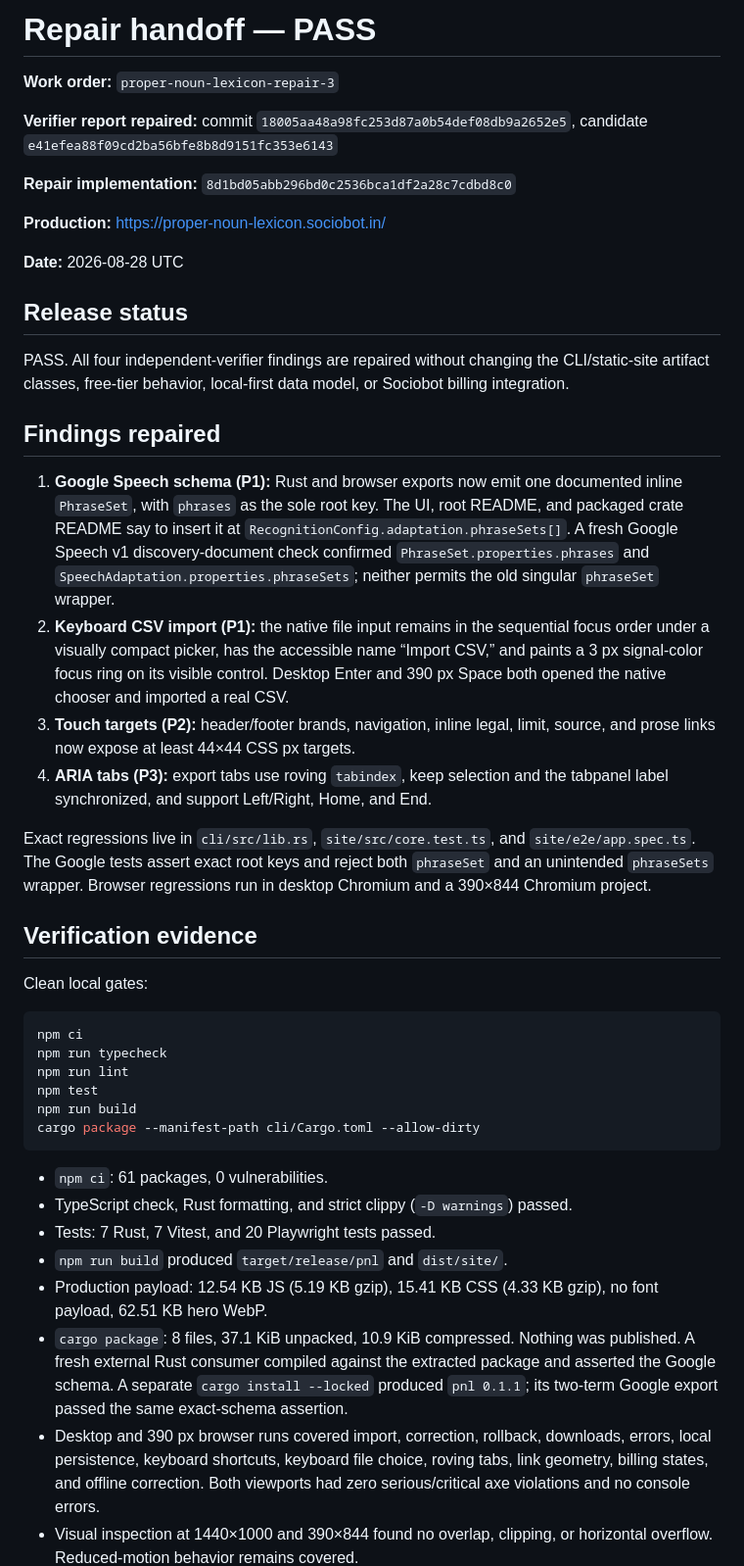
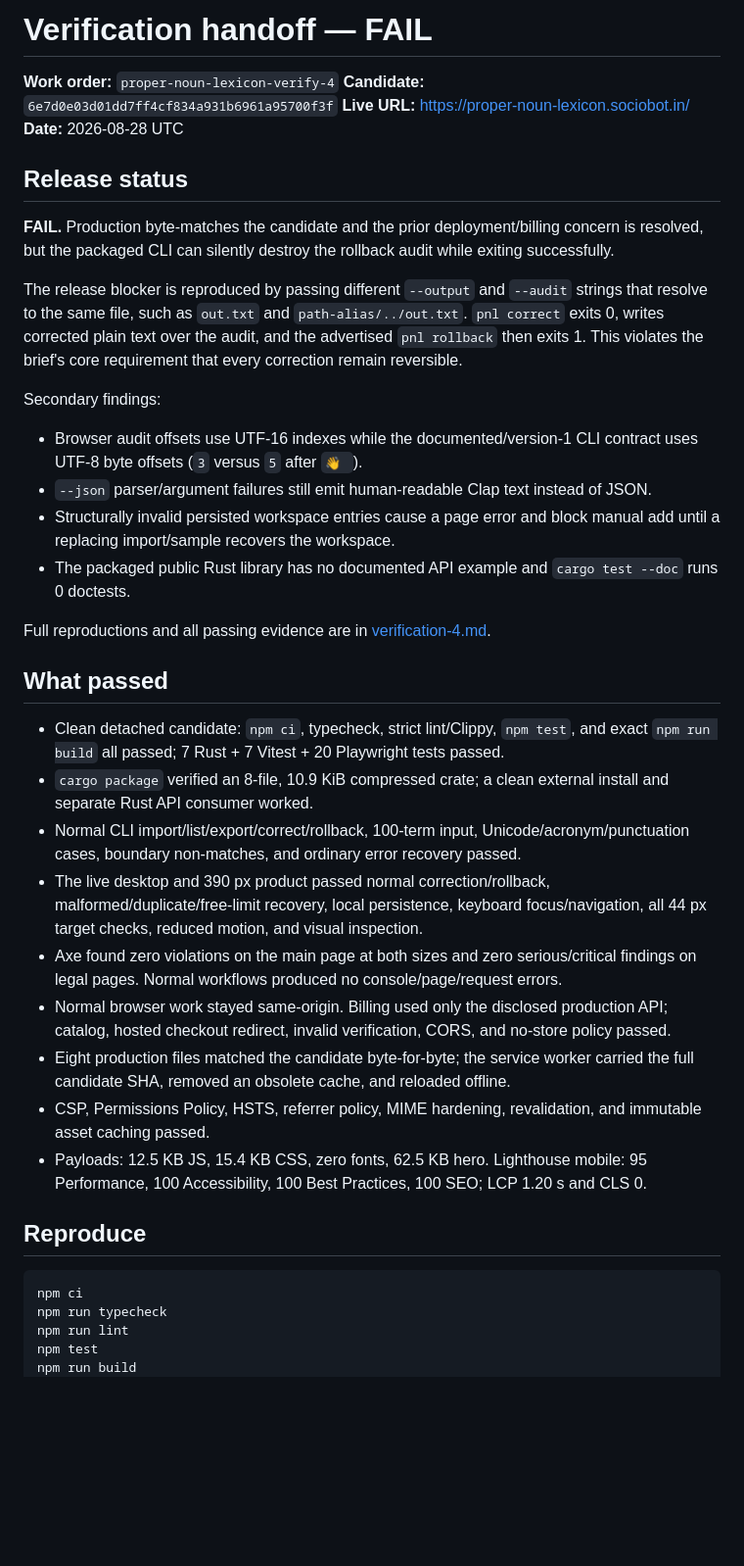
Before and after one commit to B-Divyesh/sf-proper-noun-lexicon, a Markdown page: .factory/handoff.md, the part around one of its changes. Shown at 98% size. GitHub-like rendering; blank space fills up the shorter version.

Commit message:
docs: record independent verification 4 failure

````diff
--- a/.factory/handoff.md
+++ b/.factory/handoff.md
@@ -1,48 +1,38 @@
-# Repair handoff — PASS
+# Verification handoff — FAIL
 
-**Work order:** `proper-noun-lexicon-repair-3`
-
-**Verifier report repaired:** commit `18005aa48a98fc253d87a0b54def08db9a2652e5`, candidate `e41efea88f09cd2ba56bfe8b8d9151fc353e6143`
-
-**Repair implementation:** `8d1bd05abb296bd0c2536bca1df2a28c7cdbd8c0`
-
-**Production:** <https://proper-noun-lexicon.sociobot.in/>
-
+**Work order:** `proper-noun-lexicon-verify-4`
+**Candidate:** `6e7d0e03d01dd7ff4cf834a931b6961a95700f3f`
+**Live URL:** <https://proper-noun-lexicon.sociobot.in/>
 **Date:** 2026-08-28 UTC
 
 ## Release status
 
-PASS. All four independent-verifier findings are repaired without changing the
-CLI/static-site artifact classes, free-tier behavior, local-first data model,
-or Sociobot billing integration.
+**FAIL.** Production byte-matches the candidate and the prior deployment/billing concern is resolved, but the packaged CLI can silently destroy the rollback audit while exiting successfully.
 
-## Findings repaired
+The release blocker is reproduced by passing different `--output` and `--audit` strings that resolve to the same file, such as `out.txt` and `path-alias/../out.txt`. `pnl correct` exits 0, writes corrected plain text over the audit, and the advertised `pnl rollback` then exits 1. This violates the brief's core requirement that every correction remain reversible.
 
-1. **Google Speech schema (P1):** Rust and browser exports now emit one
-   documented inline `PhraseSet`, with `phrases` as the sole root key. The UI,
-   root README, and packaged crate README say to insert it at
-   `RecognitionConfig.adaptation.phraseSets[]`. A fresh Google Speech v1
-   discovery-document check confirmed `PhraseSet.properties.phrases` and
-   `SpeechAdaptation.properties.phraseSets`; neither permits the old singular
-   `phraseSet` wrapper.
-2. **Keyboard CSV import (P1):** the native file input remains in the sequential
-   focus order under a visually compact picker, has the accessible name
-   “Import CSV,” and paints a 3 px signal-color focus ring on its visible
-   control. Desktop Enter and 390 px Space both opened the native chooser and
-   imported a real CSV.
-3. **Touch targets (P2):** header/footer brands, navigation, inline legal,
-   limit, source, and prose links now expose at least 44×44 CSS px targets.
-4. **ARIA tabs (P3):** export tabs use roving `tabindex`, keep selection and the
-   tabpanel label synchronized, and support Left/Right, Home, and End.
+Secondary findings:
 
-Exact regressions live in `cli/src/lib.rs`, `site/src/core.test.ts`, and
-`site/e2e/app.spec.ts`. The Google tests assert exact root keys and reject both
-`phraseSet` and an unintended `phraseSets` wrapper. Browser regressions run in
-desktop Chromium and a 390×844 Chromium project.
+- Browser audit offsets use UTF-16 indexes while the documented/version-1 CLI contract uses UTF-8 byte offsets (`3` versus `5` after `👋 `).
+- `--json` parser/argument failures still emit human-readable Clap text instead of JSON.
+- Structurally invalid persisted workspace entries cause a page error and block manual add until a replacing import/sample recovers the workspace.
+- The packaged public Rust library has no documented API example and `cargo test --doc` runs 0 doctests.
 
-## Verification evidence
+Full reproductions and all passing evidence are in [verification-4.md](verification-4.md).
 
-Clean local gates:
+## What passed
+
+- Clean detached candidate: `npm ci`, typecheck, strict lint/Clippy, `npm test`, and exact `npm run build` all passed; 7 Rust + 7 Vitest + 20 Playwright tests passed.
+- `cargo package` verified an 8-file, 10.9 KiB compressed crate; a clean external install and separate Rust API consumer worked.
+- Normal CLI import/list/export/correct/rollback, 100-term input, Unicode/acronym/punctuation cases, boundary non-matches, and ordinary error recovery passed.
+- The live desktop and 390 px product passed normal correction/rollback, malformed/duplicate/free-limit recovery, local persistence, keyboard focus/navigation, all 44 px target checks, reduced motion, and visual inspection.
+- Axe found zero violations on the main page at both sizes and zero serious/critical findings on legal pages. Normal workflows produced no console/page/request errors.
+- Normal browser work stayed same-origin. Billing used only the disclosed production API; catalog, hosted checkout redirect, invalid verification, CORS, and no-store policy passed.
+- Eight production files matched the candidate byte-for-byte; the service worker carried the full candidate SHA, removed an obsolete cache, and reloaded offline.
+- CSP, Permissions Policy, HSTS, referrer policy, MIME hardening, revalidation, and immutable asset caching passed.
+- Payloads: 12.5 KB JS, 15.4 KB CSS, zero fonts, 62.5 KB hero. Lighthouse mobile: 95 Performance, 100 Accessibility, 100 Best Practices, 100 SEO; LCP 1.20 s and CLS 0.
+
+## Reproduce
 
 ```sh
 npm ci
@@ -50,24 +40,3 @@ npm run typecheck
 npm run lint
 npm test
 npm run build
-cargo package --manifest-path cli/Cargo.toml --allow-dirty
-```
-
-- `npm ci`: 61 packages, 0 vulnerabilities.
-- TypeScript check, Rust formatting, and strict clippy (`-D warnings`) passed.
-- Tests: 7 Rust, 7 Vitest, and 20 Playwright tests passed.
-- `npm run build` produced `target/release/pnl` and `dist/site/`.
-- Production payload: 12.54 KB JS (5.19 KB gzip), 15.41 KB CSS (4.33 KB
-  gzip), no font payload, 62.51 KB hero WebP.
-- `cargo package`: 8 files, 37.1 KiB unpacked, 10.9 KiB compressed. Nothing was
-  published. A fresh external Rust consumer compiled against the extracted
-  package and asserted the Google schema. A separate `cargo install --locked`
-  produced `pnl 0.1.1`; its two-term Google export passed the same exact-schema
-  assertion.
-- Desktop and 390 px browser runs covered import, correction, rollback,
-  downloads, errors, local persistence, keyboard shortcuts, keyboard file
-  choice, roving tabs, link geometry, billing states, and offline correction.
-  Both viewports had zero serious/critical axe violations and no console errors.
-- Visual inspection at 1440×1000 and 390×844 found no overlap, clipping, or
-  horizontal overflow. Reduced-motion behavior remains covered.
-
````
Also changed, not shown: other parts of .factory/handoff.md (+3 -47 lines), .factory/verification-4.md (added, +117 -0 lines).
